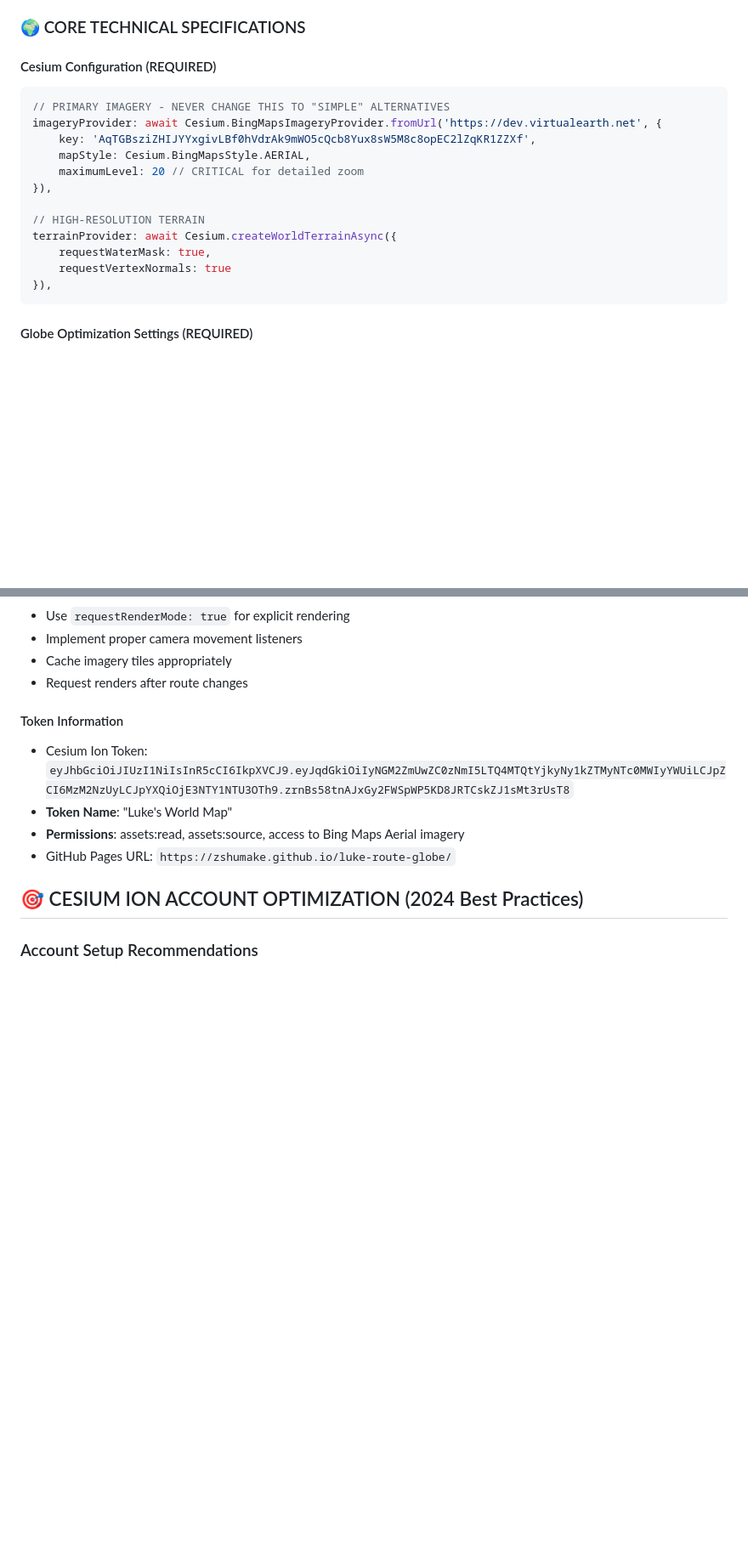
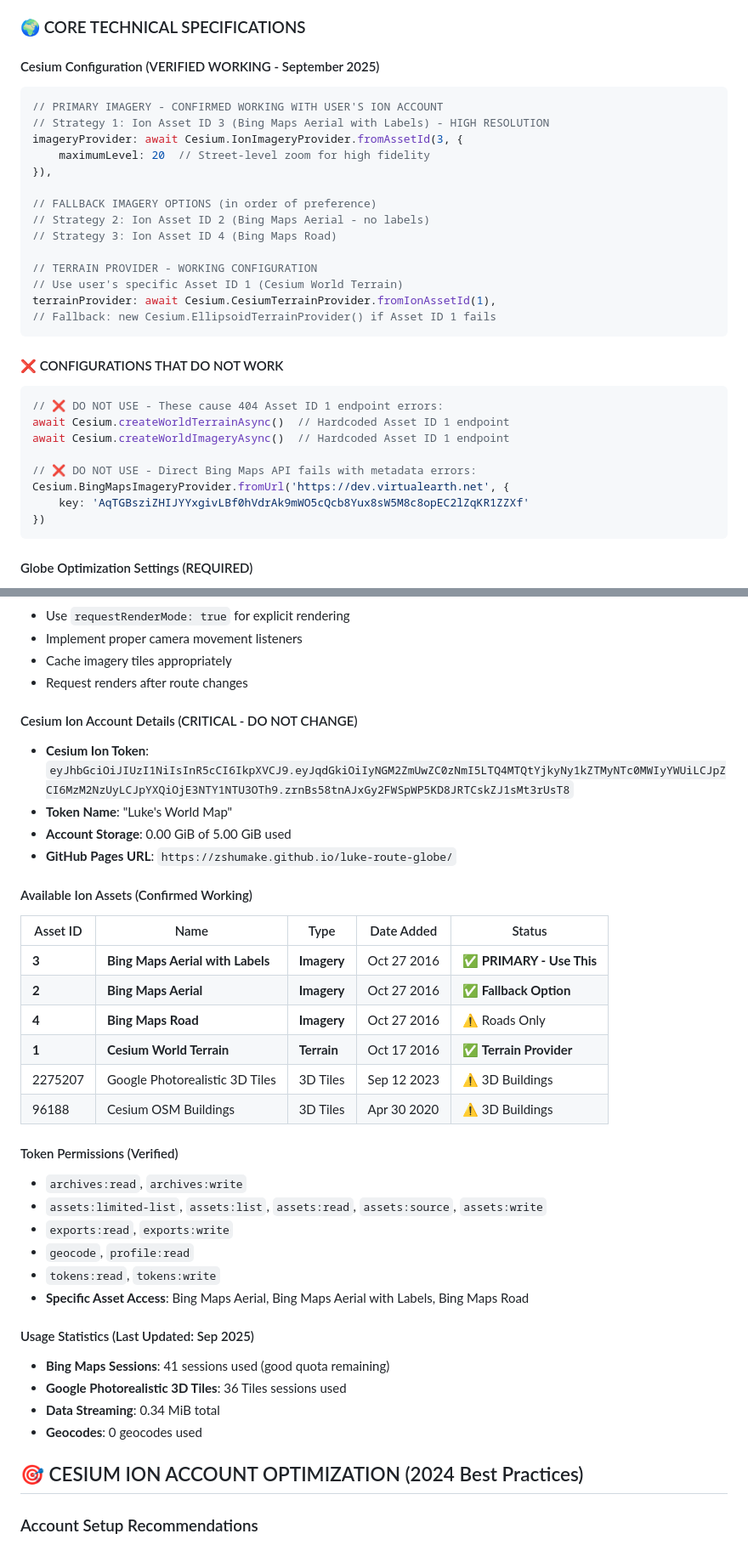
Before and after one commit to Zshumake/luke-route-globe, a Markdown page: CLAUDE.md, 2 parts joined by grey strips. Shown at 85% size. Rendered like a GitHub page; blank space fills up the shorter version.

Commit message:
DOCUMENT: Add complete Cesium Ion account details to CLAUDE.md for future reference
📋 Added Comprehensive Account Documentation:
- Verified working Ion Assets with IDs and status
- Complete token permissions and access scope
- Usage statistics and quota information
- Confirmed working configurations vs. broken approaches
- Account storage details (0.00/5.00 GiB used)

✅ Key Asset Details Documented:
- Asset ID 3: Bing Maps Aerial with Labels (PRIMARY - HIGH RES)
- Asset ID 2: Bing Maps Aerial (FALLBACK)
- Asset ID 1: Cesium World Terrain (TERRAIN PROVIDER)
- Asset ID 4: Bing Maps Road (ROADS ONLY)

⚠️ Documented Failed Configurations:
- createWorldTerrainAsync() - causes 404 Asset ID 1 endpoint errors
- createWorldImageryAsync() - hardcoded Asset ID 1 requests
- Direct Bing Maps API - metadata resource errors

🎯 Purpose: Ensure future development uses confirmed working configurations
and avoids repeating Asset ID 1 endpoint debugging cycles

🌍 Generated with [Claude Code](https://claude.ai/code)

Co-Authored-By: Claude <noreply@anthropic.com>

````diff
--- a/CLAUDE.md
+++ b/CLAUDE.md
@@ -14,20 +14,34 @@ Create a high-fidelity 3D globe application for visualizing Luke's athletic rout
 
 ### 🌍 CORE TECHNICAL SPECIFICATIONS
 
-#### Cesium Configuration (REQUIRED)
+#### Cesium Configuration (VERIFIED WORKING - September 2025)
 ```javascript
-// PRIMARY IMAGERY - NEVER CHANGE THIS TO "SIMPLE" ALTERNATIVES
-imageryProvider: await Cesium.BingMapsImageryProvider.fromUrl('https://dev.virtualearth.net', {
-    key: 'AqTGBsziZHIJYYxgivLBf0hVdrAk9mWO5cQcb8Yux8sW5M8c8opEC2lZqKR1ZZXf',
-    mapStyle: Cesium.BingMapsStyle.AERIAL,
-    maximumLevel: 20 // CRITICAL for detailed zoom
+// PRIMARY IMAGERY - CONFIRMED WORKING WITH USER'S ION ACCOUNT
+// Strategy 1: Ion Asset ID 3 (Bing Maps Aerial with Labels) - HIGH RESOLUTION
+imageryProvider: await Cesium.IonImageryProvider.fromAssetId(3, {
+    maximumLevel: 20  // Street-level zoom for high fidelity
 }),
 
-// HIGH-RESOLUTION TERRAIN
-terrainProvider: await Cesium.createWorldTerrainAsync({
-    requestWaterMask: true,
-    requestVertexNormals: true
-}),
+// FALLBACK IMAGERY OPTIONS (in order of preference)
+// Strategy 2: Ion Asset ID 2 (Bing Maps Aerial - no labels)
+// Strategy 3: Ion Asset ID 4 (Bing Maps Road)
+
+// TERRAIN PROVIDER - WORKING CONFIGURATION
+// Use user's specific Asset ID 1 (Cesium World Terrain)
+terrainProvider: await Cesium.CesiumTerrainProvider.fromIonAssetId(1),
+// Fallback: new Cesium.EllipsoidTerrainProvider() if Asset ID 1 fails
+```
+
+#### ❌ CONFIGURATIONS THAT DO NOT WORK
+```javascript
+// ❌ DO NOT USE - These cause 404 Asset ID 1 endpoint errors:
+await Cesium.createWorldTerrainAsync()  // Hardcoded Asset ID 1 endpoint
+await Cesium.createWorldImageryAsync()  // Hardcoded Asset ID 1 endpoint
+
+// ❌ DO NOT USE - Direct Bing Maps API fails with metadata errors:
+Cesium.BingMapsImageryProvider.fromUrl('https://dev.virtualearth.net', {
+    key: 'AqTGBsziZHIJYYxgivLBf0hVdrAk9mWO5cQcb8Yux8sW5M8c8opEC2lZqKR1ZZXf'
+})
 ```
 
 #### Globe Optimization Settings (REQUIRED)
@@ -118,11 +132,35 @@ The application is successful when:
 - Cache imagery tiles appropriately
 - Request renders after route changes
 
-#### Token Information
-- Cesium Ion Token: `eyJhbGciOiJIUzI1NiIsInR5cCI6IkpXVCJ9.eyJqdGkiOiIyNGM2ZmUwZC0zNmI5LTQ4MTQtYjkyNy1kZTMyNTc0MWIyYWUiLCJpZCI6MzM2NzUyLCJpYXQiOjE3NTY1NTU3OTh9.zrnBs58tnAJxGy2FWSpWP5KD8JRTCskZJ1sMt3rUsT8`
+#### Cesium Ion Account Details (CRITICAL - DO NOT CHANGE)
+- **Cesium Ion Token**: `eyJhbGciOiJIUzI1NiIsInR5cCI6IkpXVCJ9.eyJqdGkiOiIyNGM2ZmUwZC0zNmI5LTQ4MTQtYjkyNy1kZTMyNTc0MWIyYWUiLCJpZCI6MzM2NzUyLCJpYXQiOjE3NTY1NTU3OTh9.zrnBs58tnAJxGy2FWSpWP5KD8JRTCskZJ1sMt3rUsT8`
 - **Token Name**: "Luke's World Map"
-- **Permissions**: assets:read, assets:source, access to Bing Maps Aerial imagery
-- GitHub Pages URL: `https://zshumake.github.io/luke-route-globe/`
+- **Account Storage**: 0.00 GiB of 5.00 GiB used
+- **GitHub Pages URL**: `https://zshumake.github.io/luke-route-globe/`
+
+#### Available Ion Assets (Confirmed Working)
+| Asset ID | Name | Type | Date Added | Status |
+|----------|------|------|------------|--------|
+| **3** | **Bing Maps Aerial with Labels** | **Imagery** | Oct 27 2016 | ✅ **PRIMARY - Use This** |
+| **2** | **Bing Maps Aerial** | **Imagery** | Oct 27 2016 | ✅ **Fallback Option** |
+| **4** | **Bing Maps Road** | **Imagery** | Oct 27 2016 | ⚠️ Roads Only |
+| **1** | **Cesium World Terrain** | **Terrain** | Oct 17 2016 | ✅ **Terrain Provider** |
+| 2275207 | Google Photorealistic 3D Tiles | 3D Tiles | Sep 12 2023 | ⚠️ 3D Buildings |
+| 96188 | Cesium OSM Buildings | 3D Tiles | Apr 30 2020 | ⚠️ 3D Buildings |
+
+#### Token Permissions (Verified)
+- `archives:read`, `archives:write`
+- `assets:limited-list`, `assets:list`, `assets:read`, `assets:source`, `assets:write`
+- `exports:read`, `exports:write`
+- `geocode`, `profile:read`
+- `tokens:read`, `tokens:write`
+- **Specific Asset Access**: Bing Maps Aerial, Bing Maps Aerial with Labels, Bing Maps Road
+
+#### Usage Statistics (Last Updated: Sep 2025)
+- **Bing Maps Sessions**: 41 sessions used (good quota remaining)
+- **Google Photorealistic 3D Tiles**: 36 Tiles sessions used
+- **Data Streaming**: 0.34 MiB total
+- **Geocodes**: 0 geocodes used
 
 ## 🎯 CESIUM ION ACCOUNT OPTIMIZATION (2024 Best Practices)
 
````
